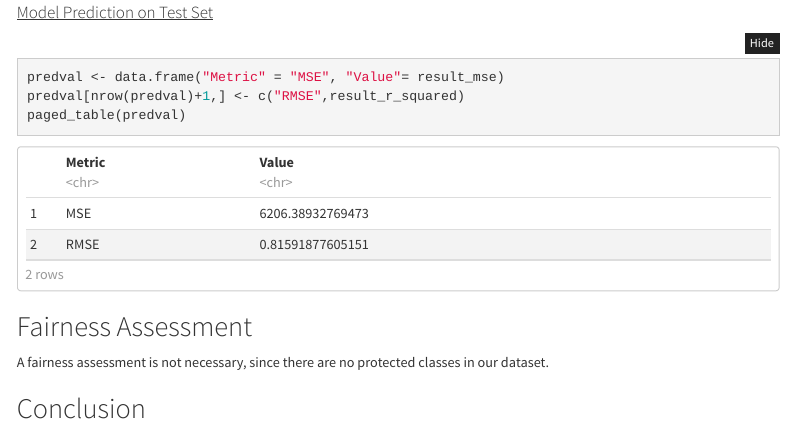
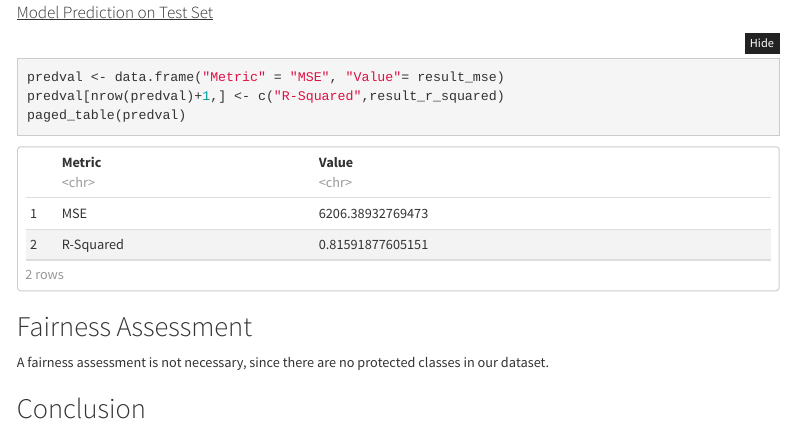
Before and after one commit to jmz8rm/ds-3001-final, an R Markdown document (final2.rmd): the page in a window 1100 px wide, from 6510 px down. Rendered offline with R 4.5, knitr and Pandoc, with nearby package versions; folded parts are opened; menus at the side of the page are left out.

Commit message:
changed rmse to r^2 for table

````diff
--- a/final2.rmd
+++ b/final2.rmd
@@ -317,7 +317,7 @@ result_r_squared <- 1 - ss_res / ss_tot
 
 ```{r}
 predval <- data.frame("Metric" = "MSE", "Value"= result_mse)
-predval[nrow(predval)+1,] <- c("RMSE",result_r_squared)
+predval[nrow(predval)+1,] <- c("R-Squared",result_r_squared)
 paged_table(predval)
 ```
 
````
